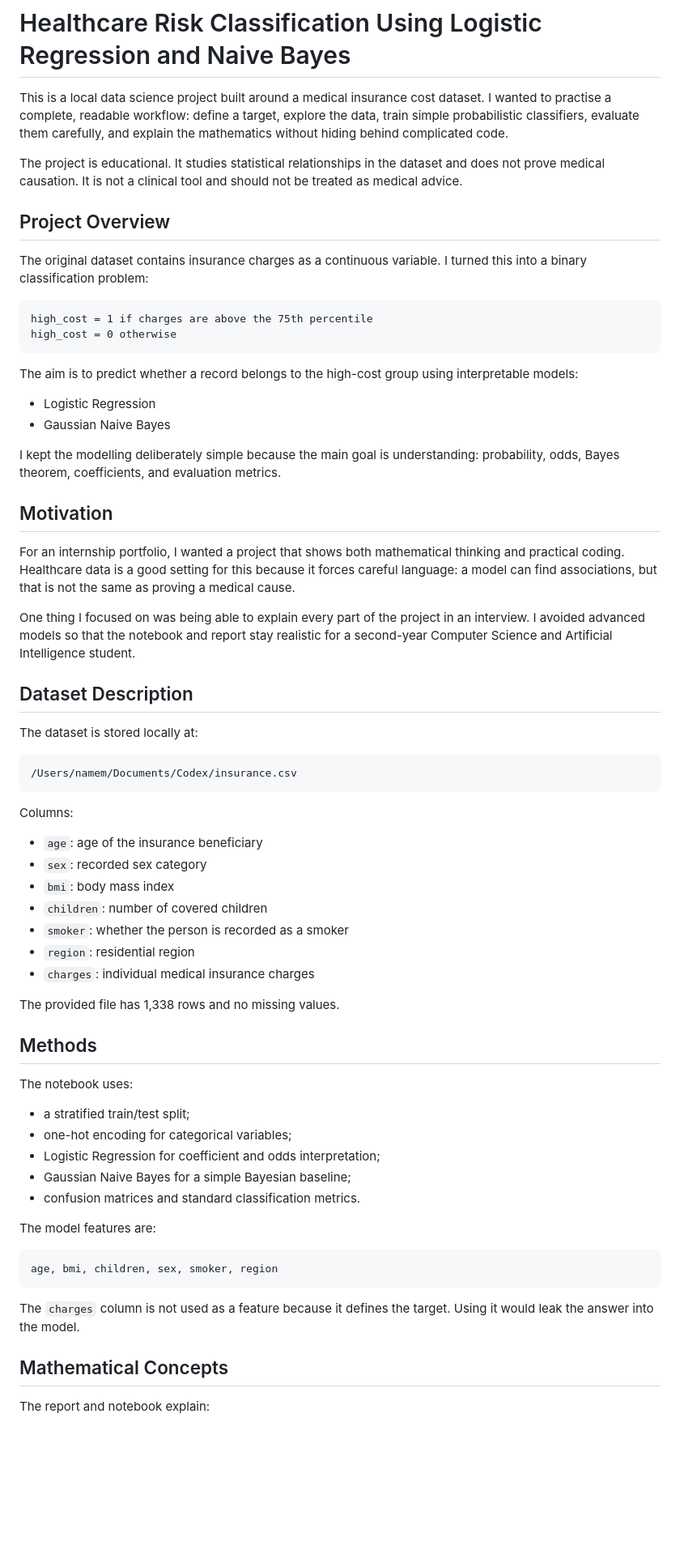
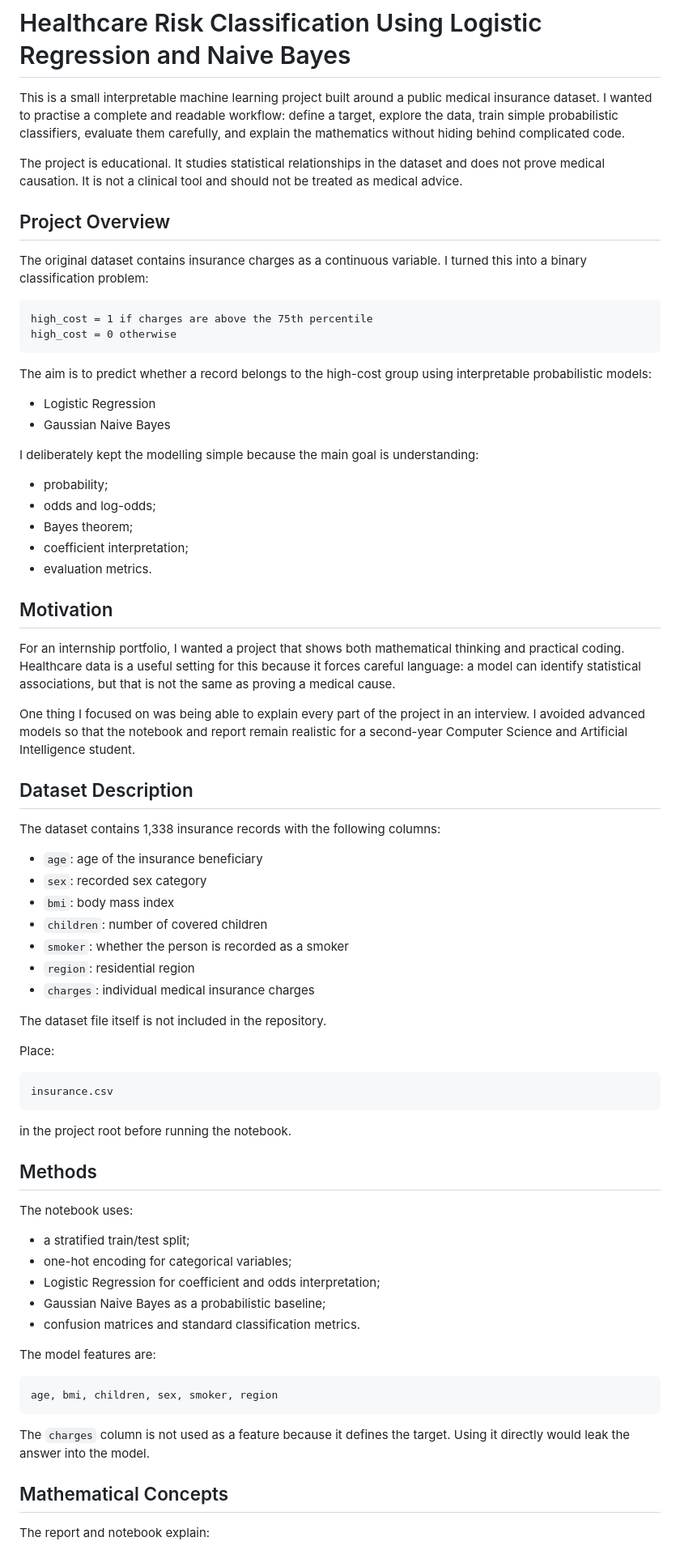
Before and after one commit to Futurecontingents/healthcare-risk-classification, a Markdown page: README.md, the part around one of its changes. Shown at 81% size. Drawn GitHub-style; blank space fills up the shorter version.

Commit message:
Revise README

````diff
--- a/README.md
+++ b/README.md
@@ -1,6 +1,6 @@
 # Healthcare Risk Classification Using Logistic Regression and Naive Bayes
 
-This is a local data science project built around a medical insurance cost dataset. I wanted to practise a complete, readable workflow: define a target, explore the data, train simple probabilistic classifiers, evaluate them carefully, and explain the mathematics without hiding behind complicated code.
+This is a small interpretable machine learning project built around a public medical insurance dataset. I wanted to practise a complete and readable workflow: define a target, explore the data, train simple probabilistic classifiers, evaluate them carefully, and explain the mathematics without hiding behind complicated code.
 
 The project is educational. It studies statistical relationships in the dataset and does not prove medical causation. It is not a clinical tool and should not be treated as medical advice.
 
@@ -13,28 +13,27 @@ high_cost = 1 if charges are above the 75th percentile
 high_cost = 0 otherwise
 ```
 
-The aim is to predict whether a record belongs to the high-cost group using interpretable models:
+The aim is to predict whether a record belongs to the high-cost group using interpretable probabilistic models:
 
 - Logistic Regression
 - Gaussian Naive Bayes
 
-I kept the modelling deliberately simple because the main goal is understanding: probability, odds, Bayes theorem, coefficients, and evaluation metrics.
+I deliberately kept the modelling simple because the main goal is understanding:
+- probability;
+- odds and log-odds;
+- Bayes theorem;
+- coefficient interpretation;
+- evaluation metrics.
 
 ## Motivation
 
-For an internship portfolio, I wanted a project that shows both mathematical thinking and practical coding. Healthcare data is a good setting for this because it forces careful language: a model can find associations, but that is not the same as proving a medical cause.
+For an internship portfolio, I wanted a project that shows both mathematical thinking and practical coding. Healthcare data is a useful setting for this because it forces careful language: a model can identify statistical associations, but that is not the same as proving a medical cause.
 
-One thing I focused on was being able to explain every part of the project in an interview. I avoided advanced models so that the notebook and report stay realistic for a second-year Computer Science and Artificial Intelligence student.
+One thing I focused on was being able to explain every part of the project in an interview. I avoided advanced models so that the notebook and report remain realistic for a second-year Computer Science and Artificial Intelligence student.
 
 ## Dataset Description
 
-The dataset is stored locally at:
-
-```bash
-/Users/namem/Documents/Codex/insurance.csv
-```
-
-Columns:
+The dataset contains 1,338 insurance records with the following columns:
 
 - `age`: age of the insurance beneficiary
 - `sex`: recorded sex category
@@ -44,7 +43,15 @@ Columns:
 - `region`: residential region
 - `charges`: individual medical insurance charges
 
-The provided file has 1,338 rows and no missing values.
+The dataset file itself is not included in the repository.
+
+Place:
+
+```text
+insurance.csv
+```
+
+in the project root before running the notebook.
 
 ## Methods
 
@@ -53,7 +60,7 @@ The notebook uses:
 - a stratified train/test split;
 - one-hot encoding for categorical variables;
 - Logistic Regression for coefficient and odds interpretation;
-- Gaussian Naive Bayes for a simple Bayesian baseline;
+- Gaussian Naive Bayes as a probabilistic baseline;
 - confusion matrices and standard classification metrics.
 
 The model features are:
@@ -62,7 +69,7 @@ The model features are:
 age, bmi, children, sex, smoker, region
 ```
 
-The `charges` column is not used as a feature because it defines the target. Using it would leak the answer into the model.
+The `charges` column is not used as a feature because it defines the target. Using it directly would leak the answer into the model.
 
 ## Mathematical Concepts
 
````
Also changed, not shown: other parts of README.md (+17 -24 lines).
